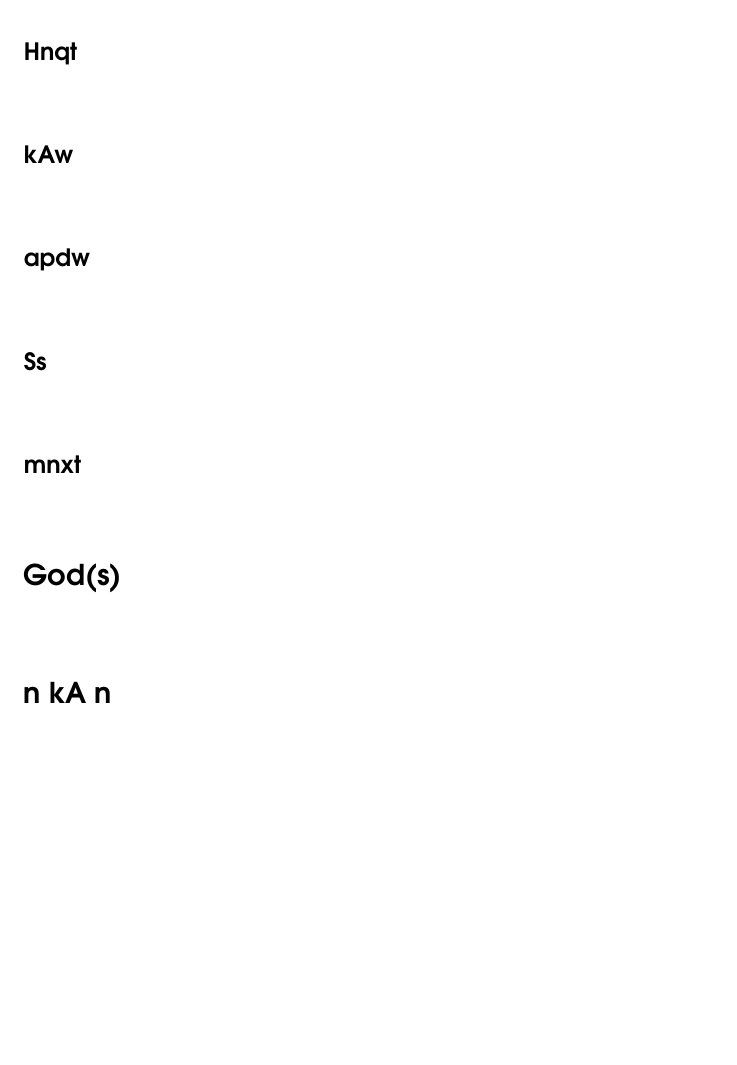
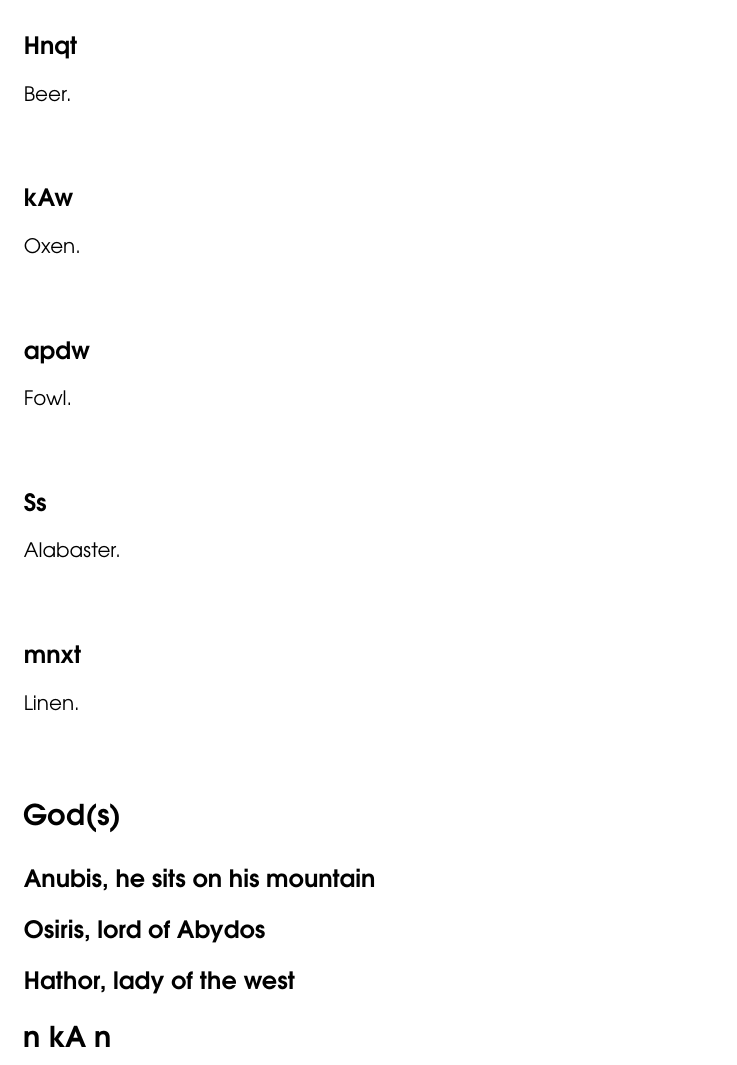
Before and after one commit to semiessessi/offering-formula-guide, a LaTeX book (tex/main.tex, which reads tex/outline.tex): part of page 27 of 35, cut so that both start at the same text, the shorter picture padded with empty space. Compiled offline with XeLaTeX; a missing font is replaced by an installed copy or a similar font.

Commit message:
ToC fiddling

```diff
--- a/tex/outline.tex
+++ b/tex/outline.tex
@@ -59,22 +64,41 @@ The expression \indexed{prt-xrw} is usually translated as "\indexed{voice offeri
 The hieroglyph contains the bread and beer signs, but this is by convention, and doesn't necessarily mean that the voice offering includes bread and beer.
 
 \section*{Offering(s)}
+\addcontentsline{toc}{section}{Offerings}
 
 Thee is something of a standard list of offerings, which is usually terminated with the expression xt nbt nfrt wabt Anxt nTr im - all the beautiful and pure things on which a god lives.
 
 \subsection*{t}
 
+Bread.
+
 \subsection*{Hnqt}
+
+Beer.
 
 \subsection*{kAw}
 
+Oxen.
+
 \subsection*{apdw}
+
+Fowl.
 
 \subsection*{Ss}
 
+Alabaster.
+
 \subsection*{mnxt}
 
+Linen.
+
 \section*{God(s)}
+
+\subsection*{Anubis, he sits on his mountain}
+
+\subsection*{Osiris, lord of Abydos}
+
+\subsection*{Hathor, lady of the west}
 
 \section*{n kA n}
 
```
Also changed, not shown: tex/main.tex (+2 -0 lines), tex/outline.tex (5 more changed lines).
